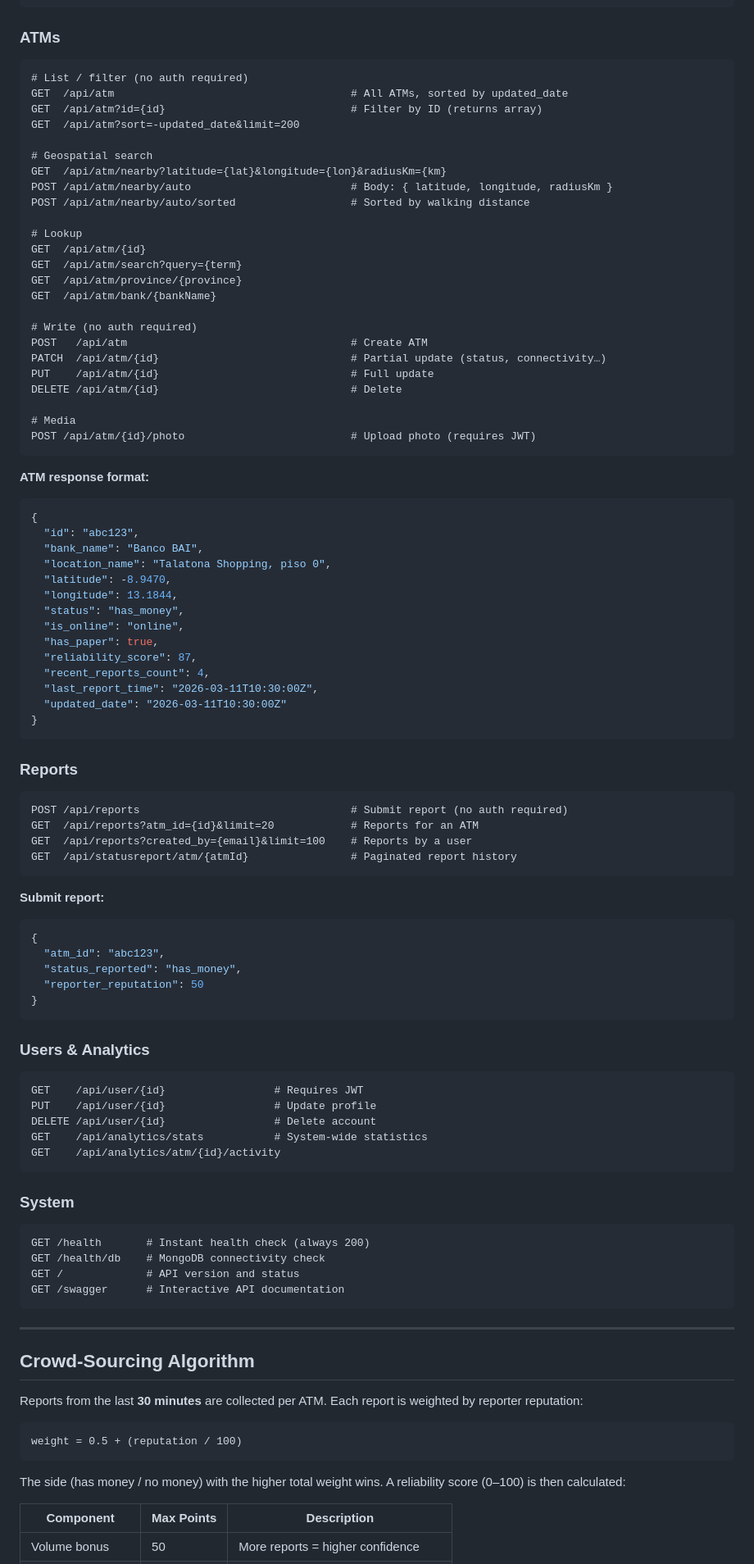
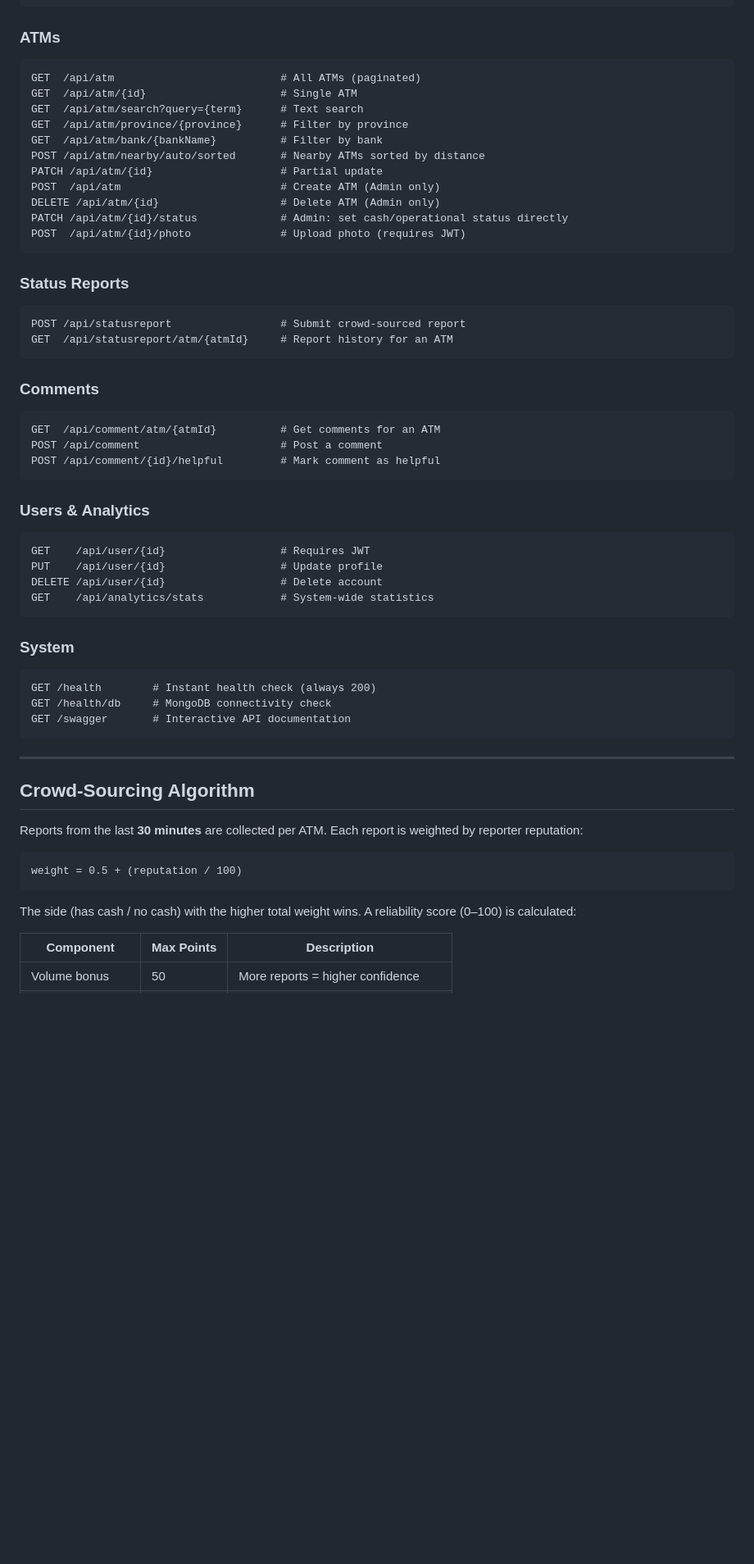
Before and after one commit to kiumaveloso/KudiLoc, a Markdown page: README.md, the part around one of its changes. Shown at 82% size. Drawn GitHub-style; blank space fills up the shorter version.

````diff
--- a/README.md
+++ b/README.md
@@ -196,85 +221,49 @@ GET  /api/auth/me            # Current user profile (requires JWT)
 ### ATMs
 
 ```http
-# List / filter (no auth required)
-GET  /api/atm                                     # All ATMs, sorted by updated_date
-GET  /api/atm?id={id}                             # Filter by ID (returns array)
-GET  /api/atm?sort=-updated_date&limit=200
-
-# Geospatial search
-GET  /api/atm/nearby?latitude={lat}&longitude={lon}&radiusKm={km}
-POST /api/atm/nearby/auto                         # Body: { latitude, longitude, radiusKm }
-POST /api/atm/nearby/auto/sorted                  # Sorted by walking distance
-
-# Lookup
-GET  /api/atm/{id}
-GET  /api/atm/search?query={term}
-GET  /api/atm/province/{province}
-GET  /api/atm/bank/{bankName}
-
-# Write (no auth required)
-POST   /api/atm                                   # Create ATM
-PATCH  /api/atm/{id}                              # Partial update (status, connectivity…)
-PUT    /api/atm/{id}                              # Full update
-DELETE /api/atm/{id}                              # Delete
-
-# Media
-POST /api/atm/{id}/photo                          # Upload photo (requires JWT)
+GET  /api/atm                          # All ATMs (paginated)
+GET  /api/atm/{id}                     # Single ATM
+GET  /api/atm/search?query={term}      # Text search
+GET  /api/atm/province/{province}      # Filter by province
+GET  /api/atm/bank/{bankName}          # Filter by bank
+POST /api/atm/nearby/auto/sorted       # Nearby ATMs sorted by distance
+PATCH /api/atm/{id}                    # Partial update
+POST  /api/atm                         # Create ATM (Admin only)
+DELETE /api/atm/{id}                   # Delete ATM (Admin only)
+PATCH /api/atm/{id}/status             # Admin: set cash/operational status directly
+POST  /api/atm/{id}/photo              # Upload photo (requires JWT)
 ```
 
-**ATM response format:**
-```json
-{
-  "id": "abc123",
-  "bank_name": "Banco BAI",
-  "location_name": "Talatona Shopping, piso 0",
-  "latitude": -8.9470,
-  "longitude": 13.1844,
-  "status": "has_money",
-  "is_online": "online",
-  "has_paper": true,
-  "reliability_score": 87,
-  "recent_reports_count": 4,
-  "last_report_time": "2026-03-11T10:30:00Z",
-  "updated_date": "2026-03-11T10:30:00Z"
-}
+### Status Reports
+
+```http
+POST /api/statusreport                 # Submit crowd-sourced report
+GET  /api/statusreport/atm/{atmId}     # Report history for an ATM
 ```
 
-### Reports
+### Comments
 
 ```http
-POST /api/reports                                 # Submit report (no auth required)
-GET  /api/reports?atm_id={id}&limit=20            # Reports for an ATM
-GET  /api/reports?created_by={email}&limit=100    # Reports by a user
-GET  /api/statusreport/atm/{atmId}                # Paginated report history
-```
-
-**Submit report:**
-```json
-{
-  "atm_id": "abc123",
-  "status_reported": "has_money",
-  "reporter_reputation": 50
-}
+GET  /api/comment/atm/{atmId}          # Get comments for an ATM
+POST /api/comment                      # Post a comment
+POST /api/comment/{id}/helpful         # Mark comment as helpful
 ```
 
 ### Users & Analytics
 
 ```http
-GET    /api/user/{id}                 # Requires JWT
-PUT    /api/user/{id}                 # Update profile
-DELETE /api/user/{id}                 # Delete account
-GET    /api/analytics/stats           # System-wide statistics
-GET    /api/analytics/atm/{id}/activity
+GET    /api/user/{id}                  # Requires JWT
+PUT    /api/user/{id}                  # Update profile
+DELETE /api/user/{id}                  # Delete account
+GET    /api/analytics/stats            # System-wide statistics
 ```
 
 ### System
 
 ```http
-GET /health       # Instant health check (always 200)
-GET /health/db    # MongoDB connectivity check
-GET /             # API version and status
-GET /swagger      # Interactive API documentation
+GET /health        # Instant health check (always 200)
+GET /health/db     # MongoDB connectivity check
+GET /swagger       # Interactive API documentation
 ```
 
 ---
@@ -287,6 +276,6 @@ Reports from the last **30 minutes** are collected per ATM. Each report is weigh
 weight = 0.5 + (reputation / 100)
 ```
 
-The side (has money / no money) with the higher total weight wins. A reliability score (0–100) is then calculated:
+The side (has cash / no cash) with the higher total weight wins. A reliability score (0–100) is calculated:
 
 | Component | Max Points | Description |
````
Also changed, not shown: other parts of README.md (+133 -139 lines).
